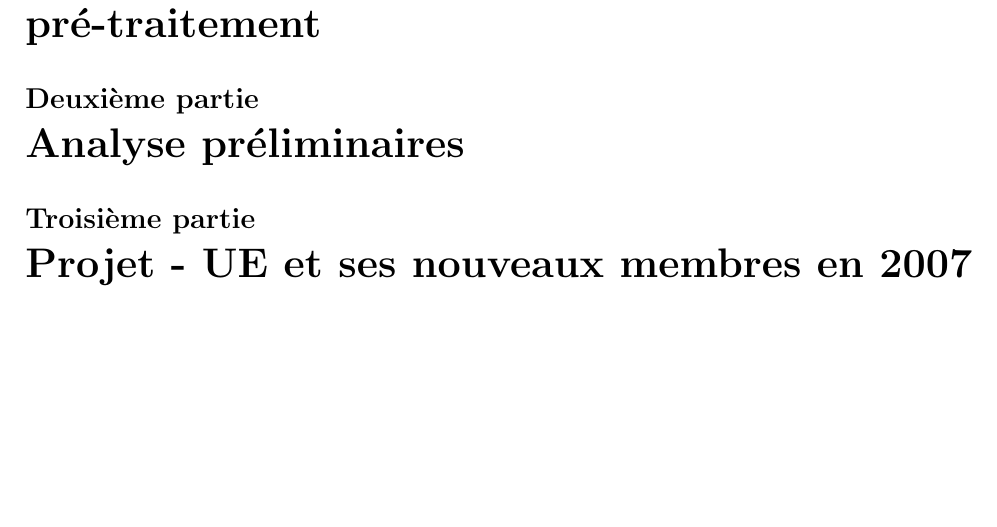
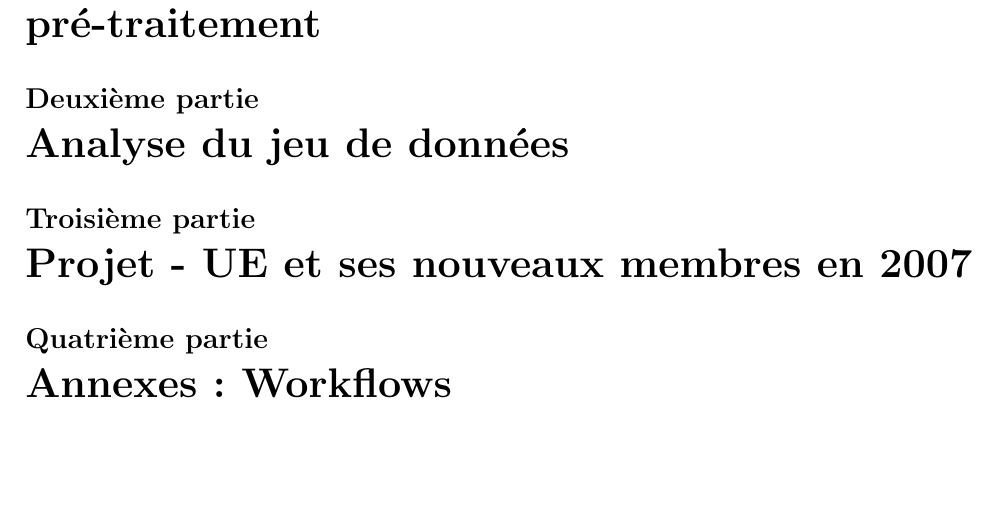
Before and after one commit to Gruck/DataMiningGruckZaza, a LaTeX document (RapportDataMining.tex): part of page 3 of 3, cut so that both start at the same text. Compiled offline with pdfLaTeX.

Commit message:
added plan for the repport

```diff
--- a/RapportDataMining.tex
+++ b/RapportDataMining.tex
@@ -56,11 +56,46 @@
 \newpage
 %----------------------------------------------- Plan
 
+\input{intro.tex}
+
 \part{Découverte du jeux de données et pré-traitement}
+\input{decouverte.tex}
+%remarques sur le jeu en lui même, la décomposition en
+\input{pretraitement.tex}
+%ajout de la classe UE, NON UE.
+\input{outliers.tex}
+%liste des outliers et raison pour lesquels on les a éliminés
+\input{projections.tex}
+%expliquer comment on a reduit la dimmension,
+   % methode
+   % corélation
+   % nouveau nom
 
-\part{Analyse préliminaires}
+\part{Analyse du jeu de données}
+\input{Analyse_Clustering_Hierarchique.tex}
+%montrer les résultats
+   % dendrogramme
+   % distance
+   % conclusion sur le nb de clusters
+\input{Analyse_Clustering_Partionement.tex}
+% liste des attributs qui servent a partitioner
+   % pourquoi
+   % resultats
+\input{Validation_Modele.tex}
+   % cross validation
 
 \part{Projet - UE et ses nouveaux membres en 2007}
+\input{intro_projet.tex}
+% idéee de justification de l'idée
+\input{methodologie.tex}
+% reprise de ce qui été produit
+\input{resultats.tex}
+% présentation des resultats
+\input{conclusions.tex}
+% analyse critique de ce qu'on a fait
+
+\part{Annexes : Workflows}
+
 
 
 %----------------------------------------------------
```
Also changed, not shown: Analyse_Clustering_Hierarchique.tex (added), Analyse_Clustering_Partionement.tex (added), Validation_Modele.tex (added), conclusions.tex (added), decouverte.tex (added), intro.tex (added), intro_projet.tex (added), methodologie.tex (added), outliers.tex (added), pretraitement.tex (added), projections.tex (added), resultats.tex (added).
